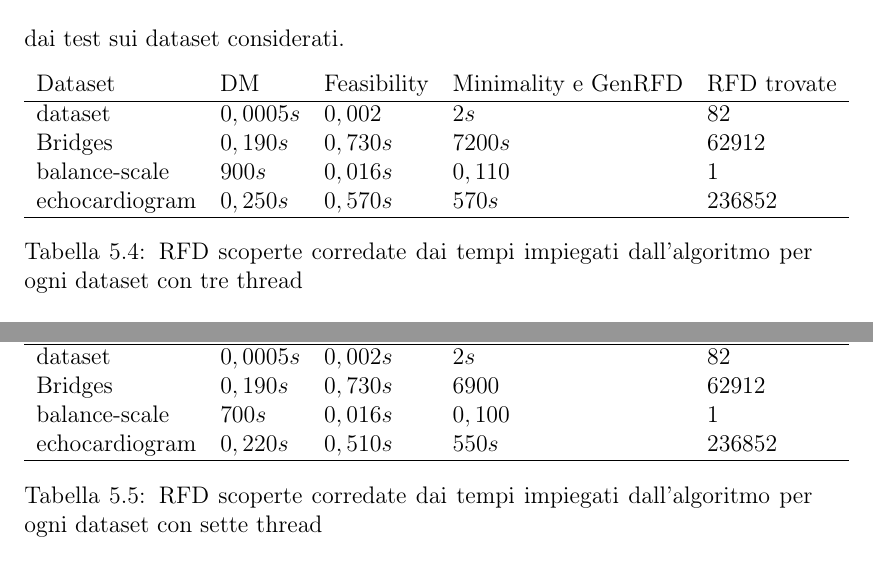
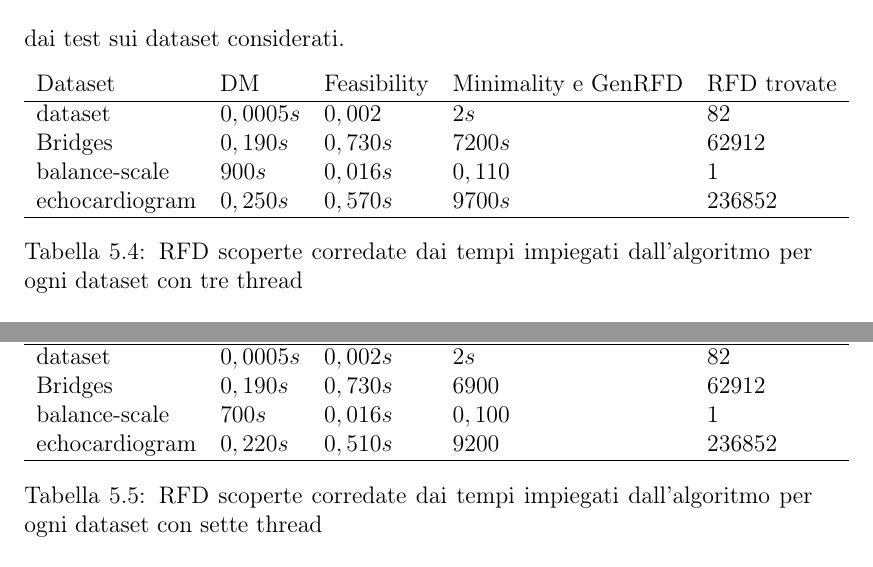
Before and after one commit to GiovanniLeo/Tesi, a LaTeX document (main.tex, which reads Capitoli/Capitolo5/Sezioni/TestRFD.tex): two parts of page 59 of 66, joined at a grey line, cut so that both start at the same text. Compiled offline with pdfLaTeX.

Commit message:
review 1.0

```diff
--- a/Capitoli/Capitolo5/Sezioni/TestRFD.tex
+++ b/Capitoli/Capitolo5/Sezioni/TestRFD.tex
@@ -69,7 +69,7 @@ Nella seguente tabella sono mostrati i risultati ottenuti dai test sui dataset c
 		dataset& $0,0005s$ & $0,002$ & $2s$ & 82 \\
 		Bridges & $0,190s$  & $0,730s$ & $7200s$ & 62912 \\
 		balance-scale  & $900s$  & $0,016s$ & $0,110$ & 1\\
-		echocardiogram  & $0,250s$  & $0,570s$ & $570s$ & 236852\\
+		echocardiogram  & $0,250s$  & $0,570s$ & $9700s$ & 236852\\
 		\hline
 	\end{tabular}
 	\label{risultati_3_thread}
@@ -87,7 +87,7 @@ Nella seguente tabella sono mostrati i risultati ottenuti dai test sui dataset c
 		dataset& $0,0005s$ & $0,002s$& $2s$  & 82 \\
 		Bridges & $0,190s$  & $0,730s$ & $6900$ & 62912 \\
 		balance-scale  & $700s$  & $0,016s$ & $0,100$ & 1\\
-		echocardiogram  & $0,220s$  & $0,510s$ & $550s$ & 236852\\
+		echocardiogram  & $0,220s$  & $0,510s$ & $9200$ & 236852\\
 		\hline
 	\end{tabular}
 	\label{risultati_7_thread}
```
Also changed, not shown: Immagini/GraficoEchocardiogram.png, main.bbl (added), main.pdf, Capitoli/Capitolo5/Sezioni/TestRFD.tex (4 more changed lines), 7 other files.
